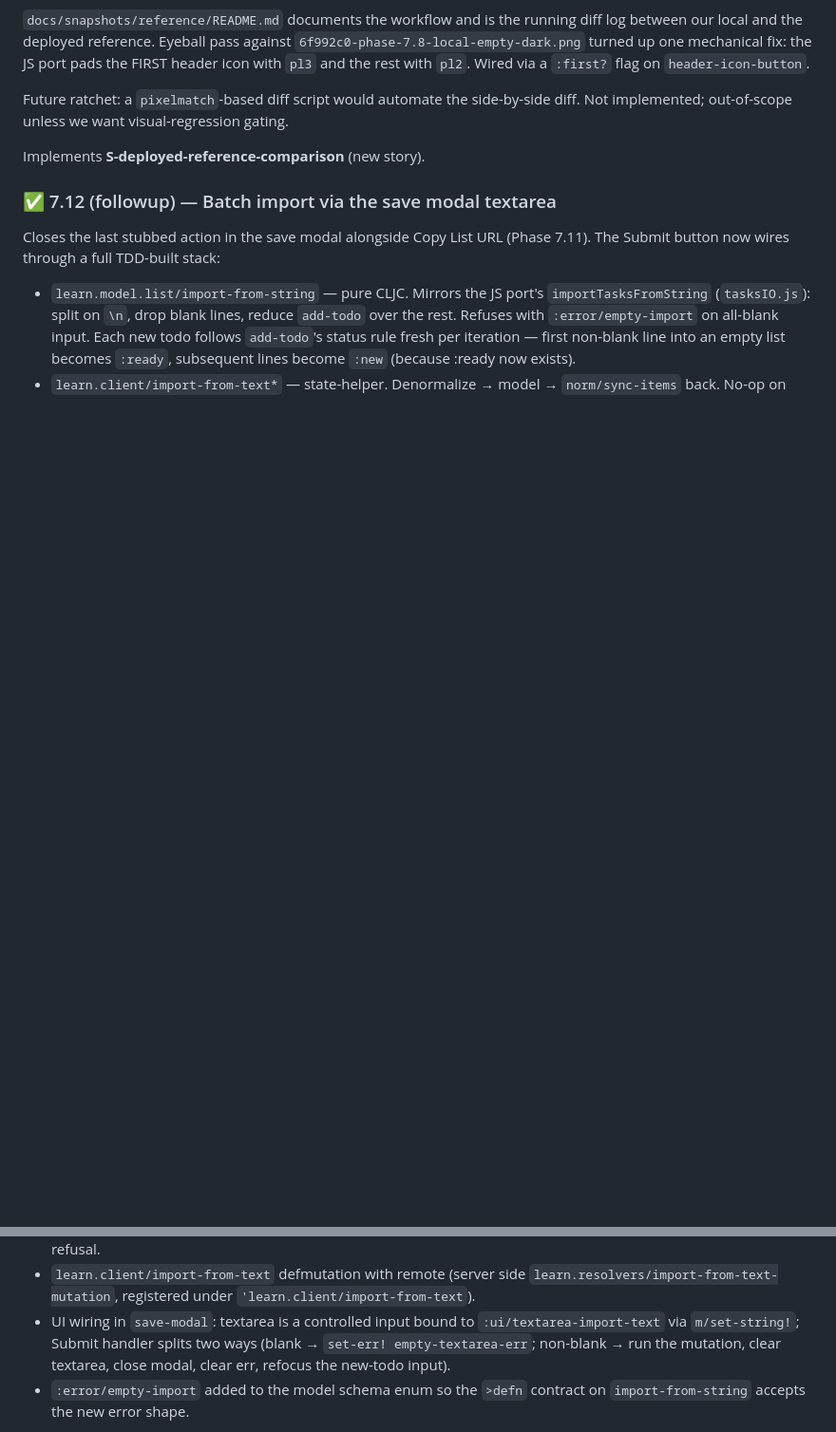
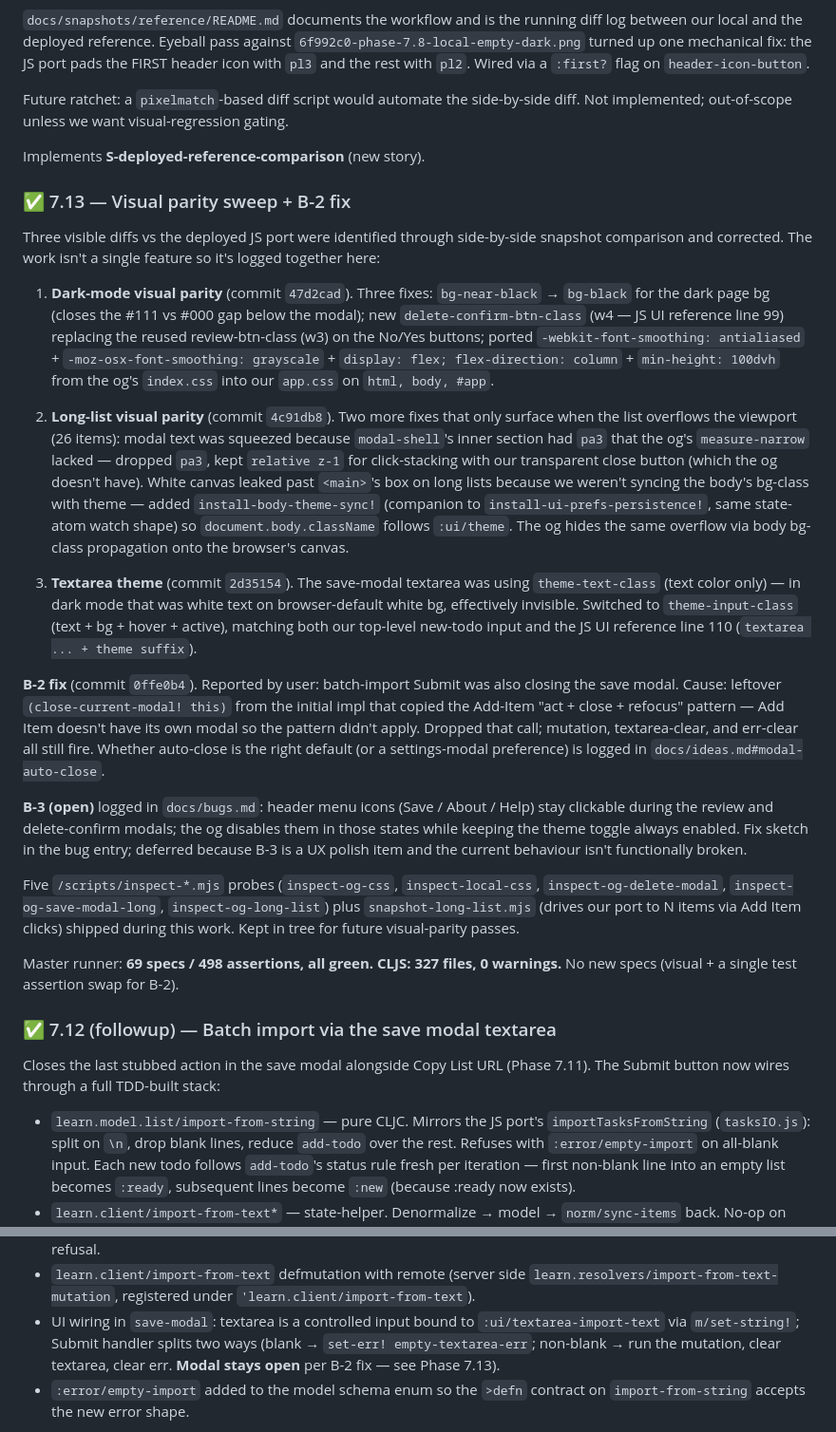
Before and after one commit to avidrucker/fulcro-solo-learn, a Markdown page: docs/phases.md, 2 parts joined by grey strips. Shown at 95% size. Rendered like a GitHub page; blank space fills up the shorter version.

Commit message:
docs phases.md add 7.13 visual parity + b-2 fix entry, fix 7.12 stale text
The post-7.12 work was tracked in docs/snapshots/reference/README.md
and docs/bugs.md but never made it into phases.md. Adds a 7.13 entry
covering the three visual-parity commits (47d2cad bg/btn/font-smooth,
4c91db8 long-list modal pa3 + body-theme-sync, 2d35154 textarea
theme), the B-2 fix (0ffe0b4), and the B-3 open log.

Also corrects the 7.12 (followup) batch-import entry: the wiring
section said "close modal" on success, which is no longer accurate
after B-2 — replaced with "modal stays open per B-2 fix → 7.13".

Co-Authored-By: Claude Opus 4.7 (1M context) <noreply@anthropic.com>

```diff
--- a/docs/phases.md
+++ b/docs/phases.md
@@ -752,6 +752,69 @@ visual-regression gating.
 
 Implements **S-deployed-reference-comparison** (new story).
 
+### ✅ 7.13 — Visual parity sweep + B-2 fix
+
+Three visible diffs vs the deployed JS port were identified through
+side-by-side snapshot comparison and corrected. The work isn't a
+single feature so it's logged together here:
+
+1. **Dark-mode visual parity** (commit `47d2cad`). Three fixes:
+   `bg-near-black` → `bg-black` for the dark page bg (closes the
+   #111 vs #000 gap below the modal); new `delete-confirm-btn-class`
+   (w4 — JS UI reference line 99) replacing the reused review-btn-class
+   (w3) on the No/Yes buttons; ported `-webkit-font-smoothing:
+   antialiased` + `-moz-osx-font-smoothing: grayscale` + `display:
+   flex; flex-direction: column` + `min-height: 100dvh` from the og's
+   `index.css` into our `app.css` on `html, body, #app`.
+
+2. **Long-list visual parity** (commit `4c91db8`). Two more fixes
+   that only surface when the list overflows the viewport (26
+   items): modal text was squeezed because `modal-shell`'s inner
+   section had `pa3` that the og's `measure-narrow` lacked — dropped
+   `pa3`, kept `relative z-1` for click-stacking with our
+   transparent close button (which the og doesn't have). White
+   canvas leaked past `<main>`'s box on long lists because we
+   weren't syncing the body's bg-class with theme — added
+   `install-body-theme-sync!` (companion to
+   `install-ui-prefs-persistence!`, same state-atom watch shape)
+   so `document.body.className` follows `:ui/theme`. The og hides
+   the same overflow via body bg-class propagation onto the
+   browser's canvas.
+
+3. **Textarea theme** (commit `2d35154`). The save-modal textarea
+   was using `theme-text-class` (text color only) — in dark mode
+   that was white text on browser-default white bg, effectively
+   invisible. Switched to `theme-input-class` (text + bg + hover +
+   active), matching both our top-level new-todo input and the
+   JS UI reference line 110 (`textarea ... + theme suffix`).
+
+**B-2 fix** (commit `0ffe0b4`). Reported by user: batch-import
+Submit was also closing the save modal. Cause: leftover
+`(close-current-modal! this)` from the initial impl that copied the
+Add-Item "act + close + refocus" pattern — Add Item doesn't have
+its own modal so the pattern didn't apply. Dropped that call;
+mutation, textarea-clear, and err-clear all still fire. Whether
+auto-close is the right default (or a settings-modal preference)
+is logged in `docs/ideas.md#modal-auto-close`.
+
+**B-3 (open)** logged in `docs/bugs.md`: header menu icons (Save /
+About / Help) stay clickable during the review and delete-confirm
+modals; the og disables them in those states while keeping the
+theme toggle always enabled. Fix sketch in the bug entry; deferred
+because B-3 is a UX polish item and the current behaviour isn't
+functionally broken.
+
+Five `/scripts/inspect-*.mjs` probes (`inspect-og-css`,
+`inspect-local-css`, `inspect-og-delete-modal`,
+`inspect-og-save-modal-long`, `inspect-og-long-list`) plus
+`snapshot-long-list.mjs` (drives our port to N items via Add Item
+clicks) shipped during this work. Kept in tree for future
+visual-parity passes.
+
+Master runner: **69 specs / 498 assertions, all green. CLJS: 327
+files, 0 warnings.** No new specs (visual + a single test
+assertion swap for B-2).
+
 ### ✅ 7.12 (followup) — Batch import via the save modal textarea
 
 Closes the last stubbed action in the save modal alongside Copy List
@@ -773,8 +836,8 @@ TDD-built stack:
 - UI wiring in `save-modal`: textarea is a controlled input bound to
   `:ui/textarea-import-text` via `m/set-string!`; Submit handler
   splits two ways (blank → `set-err! empty-textarea-err`; non-blank
-  → run the mutation, clear textarea, close modal, clear err,
-  refocus the new-todo input).
+  → run the mutation, clear textarea, clear err. **Modal stays
+  open** per B-2 fix — see Phase 7.13).
 - `:error/empty-import` added to the model schema enum so the
   `>defn` contract on `import-from-string` accepts the new error
   shape.
```
